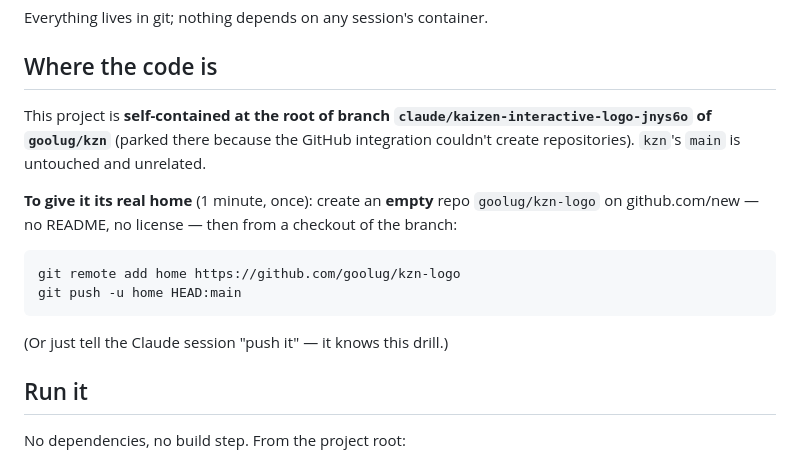
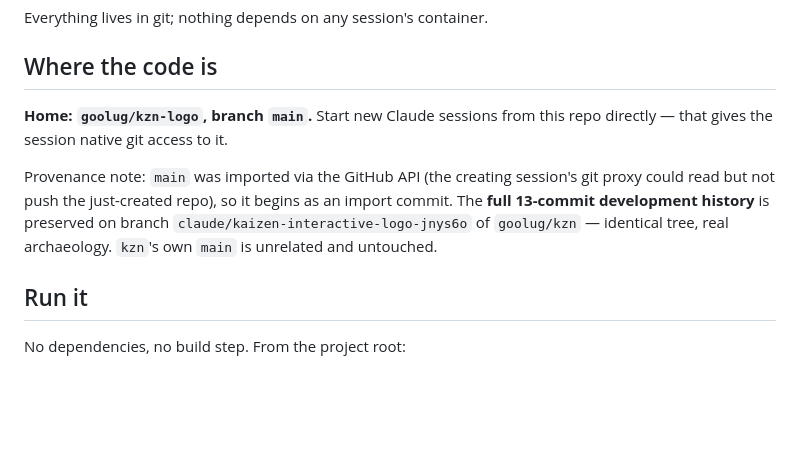
Before and after one commit to goolug/kzn-logo, a Markdown page: HANDOFF.md, the part around the change. GitHub-like rendering; blank space fills up the shorter version.

Commit message:
HANDOFF: home is goolug/kzn-logo main
Co-Authored-By: Claude Fable 5 <noreply@anthropic.com>
Claude-Session: https://claude.ai/code/session_017A7zpzBqivGTmLuiKb6887

````diff
--- a/HANDOFF.md
+++ b/HANDOFF.md
@@ -4,21 +4,15 @@ Everything lives in git; nothing depends on any session's container.
 
 ## Where the code is
 
-This project is **self-contained at the root of branch
-`claude/kaizen-interactive-logo-jnys6o` of `goolug/kzn`** (parked there
-because the GitHub integration couldn't create repositories). `kzn`'s `main`
-is untouched and unrelated.
+**Home: `goolug/kzn-logo`, branch `main`.** Start new Claude sessions from
+this repo directly — that gives the session native git access to it.
 
-**To give it its real home** (1 minute, once): create an **empty** repo
-`goolug/kzn-logo` on github.com/new — no README, no license — then from a
-checkout of the branch:
-
-```bash
-git remote add home https://github.com/goolug/kzn-logo
-git push -u home HEAD:main
-```
-
-(Or just tell the Claude session "push it" — it knows this drill.)
+Provenance note: `main` was imported via the GitHub API (the creating
+session's git proxy could read but not push the just-created repo), so it
+begins as an import commit. The **full 13-commit development history** is
+preserved on branch `claude/kaizen-interactive-logo-jnys6o` of `goolug/kzn`
+— identical tree, real archaeology. `kzn`'s own `main` is unrelated and
+untouched.
 
 ## Run it
 
````
